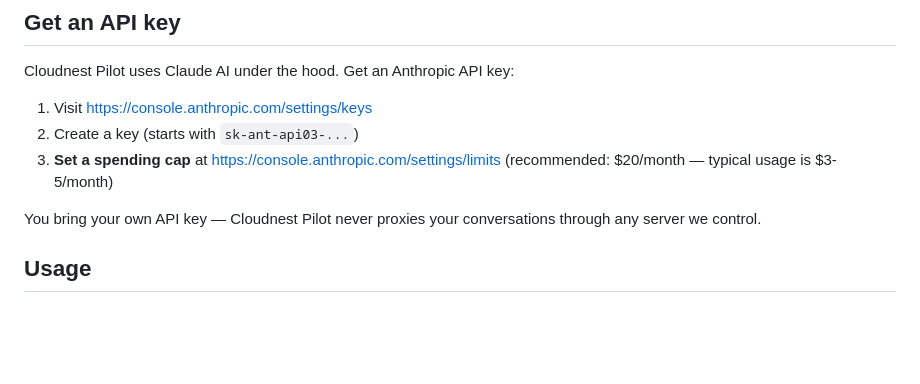
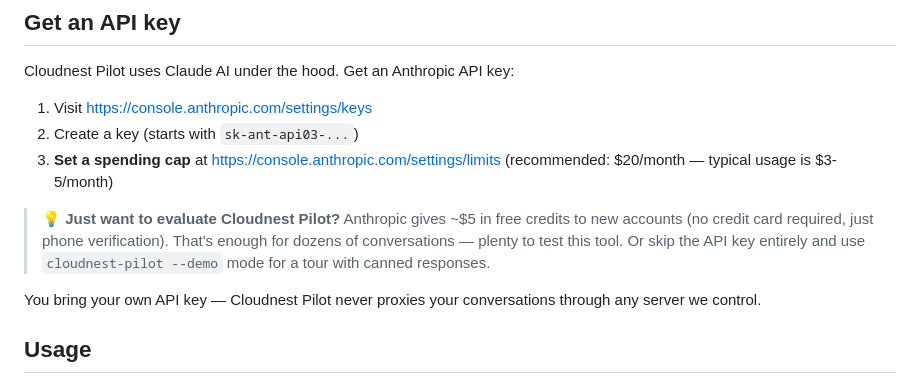
Before and after one commit to cloudnestinfoworks/cloudnest-pilot, a Markdown page: README.md, the part around the change. Drawn GitHub-style; blank space fills up the shorter version.

Commit message:
docs: clarify free Anthropic credits + demo mode in API key section
Address common tester concern that Anthropic API requires payment.
Note: ~$5 free credits on signup (phone verification, no card),
plus the existing demo mode option.

```diff
--- a/README.md
+++ b/README.md
@@ -119,6 +119,12 @@ Cloudnest Pilot uses Claude AI under the hood. Get an Anthropic API key:
 2. Create a key (starts with `sk-ant-api03-...`)
 3. **Set a spending cap** at https://console.anthropic.com/settings/limits
    (recommended: $20/month — typical usage is $3-5/month)
+
+> 💡 **Just want to evaluate Cloudnest Pilot?** Anthropic gives ~$5 in free
+> credits to new accounts (no credit card required, just phone verification).
+> That's enough for dozens of conversations — plenty to test this tool.
+> Or skip the API key entirely and use `cloudnest-pilot --demo` mode for a
+> tour with canned responses.
 
 You bring your own API key — Cloudnest Pilot never proxies your conversations
 through any server we control.
```
